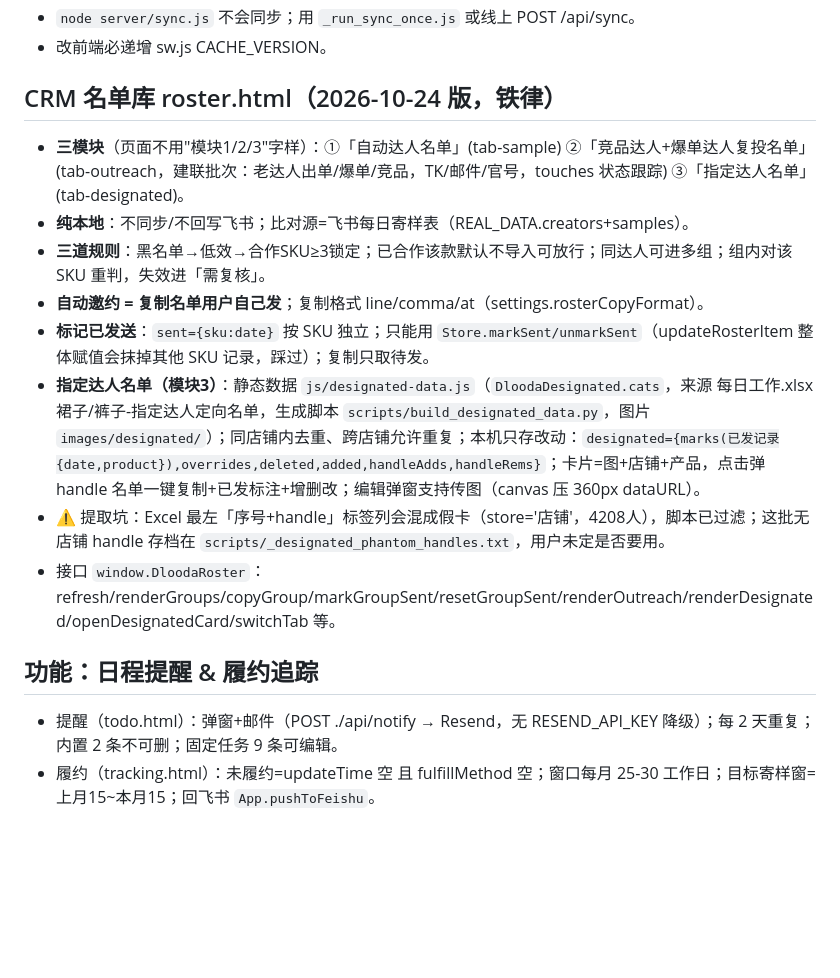
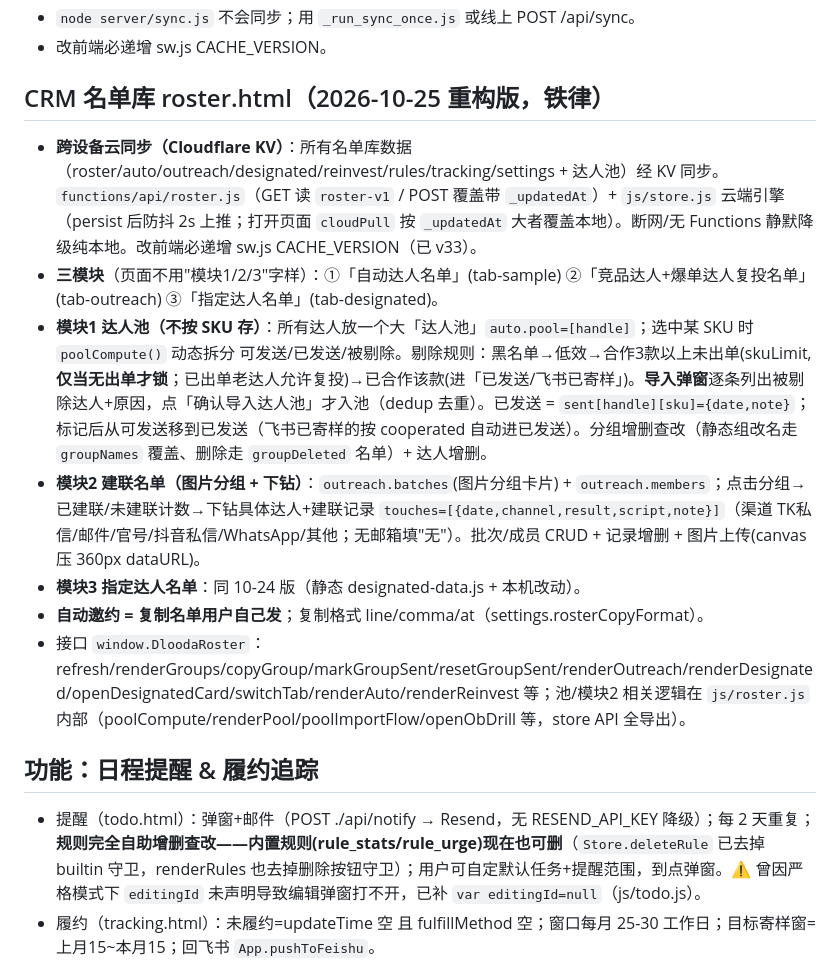
Before and after one commit to jujusuda/dlooda-tkbd-crm, a Markdown page: .workbuddy/memory/MEMORY.md, the part around the change. Drawn GitHub-style; blank space fills up the shorter version.

```diff
--- a/.workbuddy/memory/MEMORY.md
+++ b/.workbuddy/memory/MEMORY.md
@@ -20,18 +20,17 @@
 - `node server/sync.js` 不会同步；用 `_run_sync_once.js` 或线上 POST /api/sync。
 - 改前端必递增 sw.js CACHE_VERSION。
 
-## CRM 名单库 roster.html（2026-10-24 版，铁律）
-- **三模块**（页面不用"模块1/2/3"字样）：①「自动达人名单」(tab-sample) ②「竞品达人+爆单达人复投名单」(tab-outreach，建联批次：老达人出单/爆单/竞品，TK/邮件/官号，touches 状态跟踪) ③「指定达人名单」(tab-designated)。
-- **纯本地**：不同步/不回写飞书；比对源=飞书每日寄样表（REAL_DATA.creators+samples）。
-- **三道规则**：黑名单→低效→合作SKU≥3锁定；已合作该款默认不导入可放行；同达人可进多组；组内对该 SKU 重判，失效进「需复核」。
+## CRM 名单库 roster.html（2026-10-25 重构版，铁律）
+- **跨设备云同步（Cloudflare KV）**：所有名单库数据（roster/auto/outreach/designated/reinvest/rules/tracking/settings + 达人池）经 KV 同步。`functions/api/roster.js`（GET 读 `roster-v1` / POST 覆盖带 `_updatedAt`）+ `js/store.js` 云端引擎（persist 后防抖 2s 上推；打开页面 `cloudPull` 按 `_updatedAt` 大者覆盖本地）。断网/无 Functions 静默降级纯本地。改前端必递增 sw.js CACHE_VERSION（已 v33）。
+- **三模块**（页面不用"模块1/2/3"字样）：①「自动达人名单」(tab-sample) ②「竞品达人+爆单达人复投名单」(tab-outreach) ③「指定达人名单」(tab-designated)。
+- **模块1 达人池（不按 SKU 存）**：所有达人放一个大「达人池」`auto.pool=[handle]`；选中某 SKU 时 `poolCompute()` 动态拆分 可发送/已发送/被剔除。剔除规则：黑名单→低效→合作3款以上未出单(skuLimit, **仅当无出单才锁**；已出单老达人允许复投)→已合作该款(进「已发送/飞书已寄样」)。**导入弹窗**逐条列出被剔除达人+原因，点「确认导入达人池」才入池（dedup 去重）。已发送 = `sent[handle][sku]={date,note}`；标记后从可发送移到已发送（飞书已寄样的按 cooperated 自动进已发送）。分组增删查改（静态组改名走 `groupNames` 覆盖、删除走 `groupDeleted` 名单）+ 达人增删。
+- **模块2 建联名单（图片分组 + 下钻）**：`outreach.batches`(图片分组卡片) + `outreach.members`；点击分组→已建联/未建联计数→下钻具体达人+建联记录 `touches=[{date,channel,result,script,note}]`（渠道 TK私信/邮件/官号/抖音私信/WhatsApp/其他；无邮箱填"无"）。批次/成员 CRUD + 记录增删 + 图片上传(canvas 压 360px dataURL)。
+- **模块3 指定达人名单**：同 10-24 版（静态 designated-data.js + 本机改动）。
 - **自动邀约 = 复制名单用户自己发**；复制格式 line/comma/at（settings.rosterCopyFormat）。
-- **标记已发送**：`sent={sku:date}` 按 SKU 独立；只能用 `Store.markSent/unmarkSent`（updateRosterItem 整体赋值会抹掉其他 SKU 记录，踩过）；复制只取待发。
-- **指定达人名单（模块3）**：静态数据 `js/designated-data.js`（`DloodaDesignated.cats`，来源 每日工作.xlsx 裙子/裤子-指定达人定向名单，生成脚本 `scripts/build_designated_data.py`，图片 `images/designated/`）；同店铺内去重、跨店铺允许重复；本机只存改动：`designated={marks(已发记录{date,product}),overrides,deleted,added,handleAdds,handleRems}`；卡片=图+店铺+产品，点击弹 handle 名单一键复制+已发标注+增删改；编辑弹窗支持传图（canvas 压 360px dataURL）。
-- ⚠️ 提取坑：Excel 最左「序号+handle」标签列会混成假卡（store='店铺'，4208人），脚本已过滤；这批无店铺 handle 存档在 `scripts/_designated_phantom_handles.txt`，用户未定是否要用。
-- 接口 `window.DloodaRoster`：refresh/renderGroups/copyGroup/markGroupSent/resetGroupSent/renderOutreach/renderDesignated/openDesignatedCard/switchTab 等。
+- 接口 `window.DloodaRoster`：refresh/renderGroups/copyGroup/markGroupSent/resetGroupSent/renderOutreach/renderDesignated/openDesignatedCard/switchTab/renderAuto/renderReinvest 等；池/模块2 相关逻辑在 `js/roster.js` 内部（poolCompute/renderPool/poolImportFlow/openObDrill 等，store API 全导出）。
 
 ## 功能：日程提醒 & 履约追踪
-- 提醒（todo.html）：弹窗+邮件（POST ./api/notify → Resend，无 RESEND_API_KEY 降级）；每 2 天重复；内置 2 条不可删；固定任务 9 条可编辑。
+- 提醒（todo.html）：弹窗+邮件（POST ./api/notify → Resend，无 RESEND_API_KEY 降级）；每 2 天重复；**规则完全自助增删查改——内置规则(rule_stats/rule_urge)现在也可删**（`Store.deleteRule` 已去掉 builtin 守卫，renderRules 也去掉删除按钮守卫）；用户可自定默认任务+提醒范围，到点弹窗。⚠️ 曾因严格模式下 `editingId` 未声明导致编辑弹窗打不开，已补 `var editingId=null`（js/todo.js）。
 - 履约（tracking.html）：未履约=updateTime 空 且 fulfillMethod 空；窗口每月 25-30 工作日；目标寄样窗=上月15~本月15；回飞书 `App.pushToFeishu`。
 
 ## 话术
```
Also changed, not shown: .workbuddy/memory/2026-10-25.md (+32 -1 lines).
